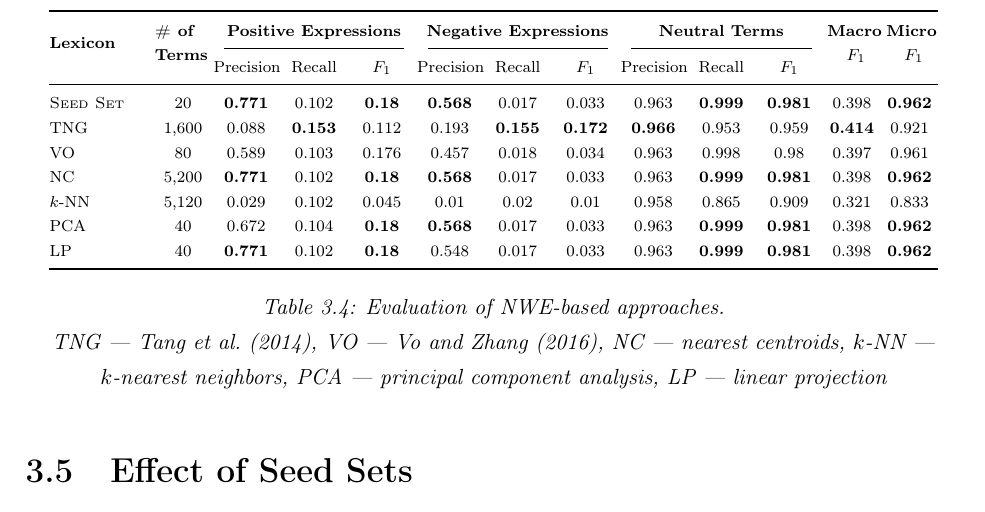
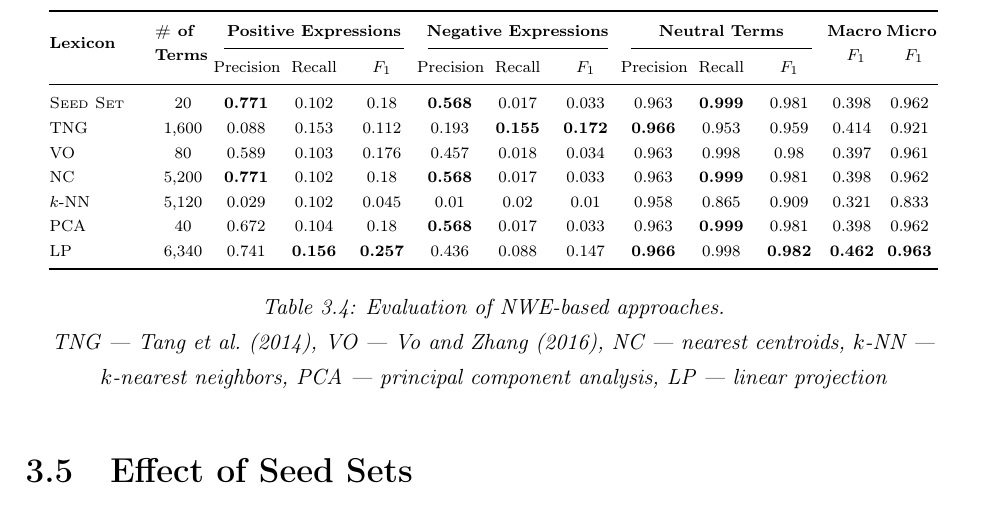
Before and after one commit to WladimirSidorenko/Dissertation, a LaTeX thesis (sidarenka_thesis.tex, which reads sentiment_lexica.tex): part of page 77 of 155, cut so that both start at the same text. Compiled offline with pdfLaTeX.

Commit message:
updated highlighting of NWE results

```diff
--- a/sentiment_lexica.tex
+++ b/sentiment_lexica.tex
@@ -1236,10 +1236,10 @@ Table~\ref{snt-lex:tbl:nwe-meth}:
       % Macro-average              0.767226             0.372780                 0.398086
       % Micro-average              0.962404             0.962216                 0.962310
 
-      \textsc{Seed Set} & 20 & \textbf{0.771} & 0.102 & \textbf{0.18} & %
+      \textsc{Seed Set} & 20 & \textbf{0.771} & 0.102 & 0.18 & %
       \textbf{0.568} & 0.017 & 0.033 & %
-      0.963 & \textbf{0.999} & \textbf{0.981} & %
-      0.398 & \textbf{0.962}\\
+      0.963 & \textbf{0.999} & 0.981 & %
+      0.398 & 0.962\\
 
       % Class                     Precision              Recall                 F-score
       % 1600
@@ -1330,10 +1330,10 @@ Table~\ref{snt-lex:tbl:nwe-meth}:
       % Macro-average              0.760470             0.372778                 0.398075
       % Micro-average              0.962397             0.962209                 0.962303
 
-      LP & 40 & \textbf{0.771} & 0.102 & \textbf{0.18} & %
-       0.548 & 0.017 & 0.033 & %
-       0.963 & \textbf{0.999} & \textbf{0.981} & %
-       0.398 & \textbf{0.962}\\\bottomrule
+      LP & 6,340 & 0.741 & \textbf{0.156} & \textbf{0.257} & %
+       0.436 & 0.088 & 0.147 & %
+       \textbf{0.966} & 0.998 & \textbf{0.982} & %
+       \textbf{0.462} & \textbf{0.963}\\\bottomrule
     \end{tabular}
     \egroup
     \caption[Evaluation of NWE-based approaches.]{Evaluation of
```
Also changed, not shown: sentiment_lexica.tex (16 more changed lines).
